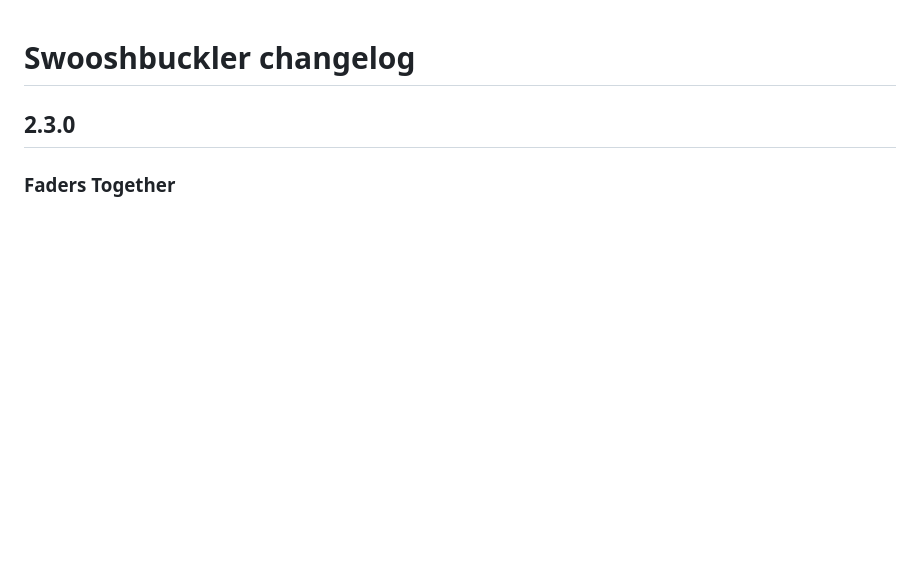
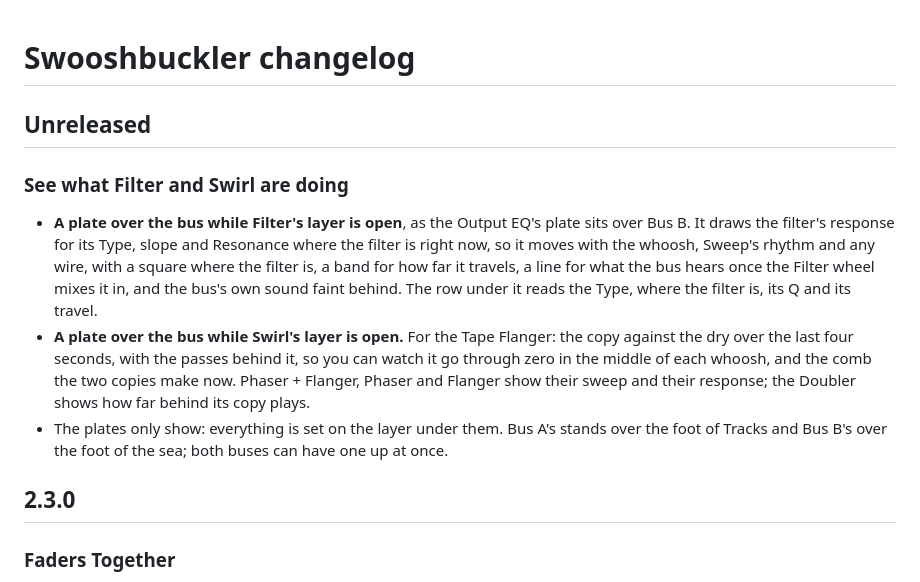
Before and after one commit to samueljustice/plugins, a Markdown page: swooshbuckler/CHANGELOG.md, the part around the change. Drawn GitHub-style; blank space fills up the shorter version.

```diff
--- a/swooshbuckler/CHANGELOG.md
+++ b/swooshbuckler/CHANGELOG.md
@@ -1,4 +1,12 @@
 # Swooshbuckler changelog
+
+## Unreleased
+
+### See what Filter and Swirl are doing
+
+- **A plate over the bus while Filter's layer is open**, as the Output EQ's plate sits over Bus B. It draws the filter's response for its Type, slope and Resonance where the filter is right now, so it moves with the whoosh, Sweep's rhythm and any wire, with a square where the filter is, a band for how far it travels, a line for what the bus hears once the Filter wheel mixes it in, and the bus's own sound faint behind. The row under it reads the Type, where the filter is, its Q and its travel.
+- **A plate over the bus while Swirl's layer is open.** For the Tape Flanger: the copy against the dry over the last four seconds, with the passes behind it, so you can watch it go through zero in the middle of each whoosh, and the comb the two copies make now. Phaser + Flanger, Phaser and Flanger show their sweep and their response; the Doubler shows how far behind its copy plays.
+- The plates only show: everything is set on the layer under them. Bus A's stands over the foot of Tracks and Bus B's over the foot of the sea; both buses can have one up at once.
 
 ## 2.3.0
 
```
Also changed, not shown: README.md (+1 -1 lines), swooshbuckler/README.md (+29 -1 lines), swooshbuckler/docs/images/filter-view.png (added), swooshbuckler/docs/images/flanger-view.png (added), 1 other file.
